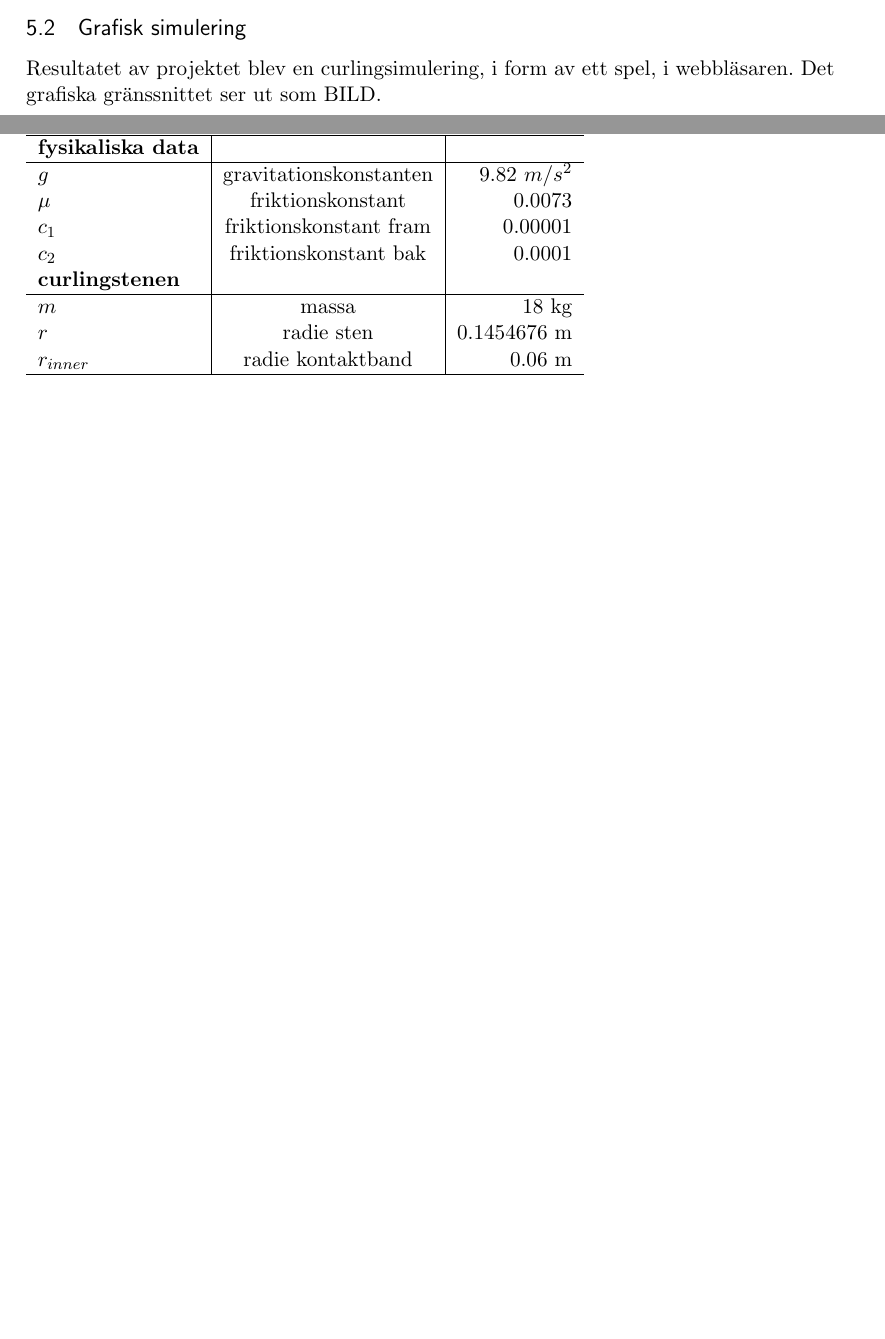
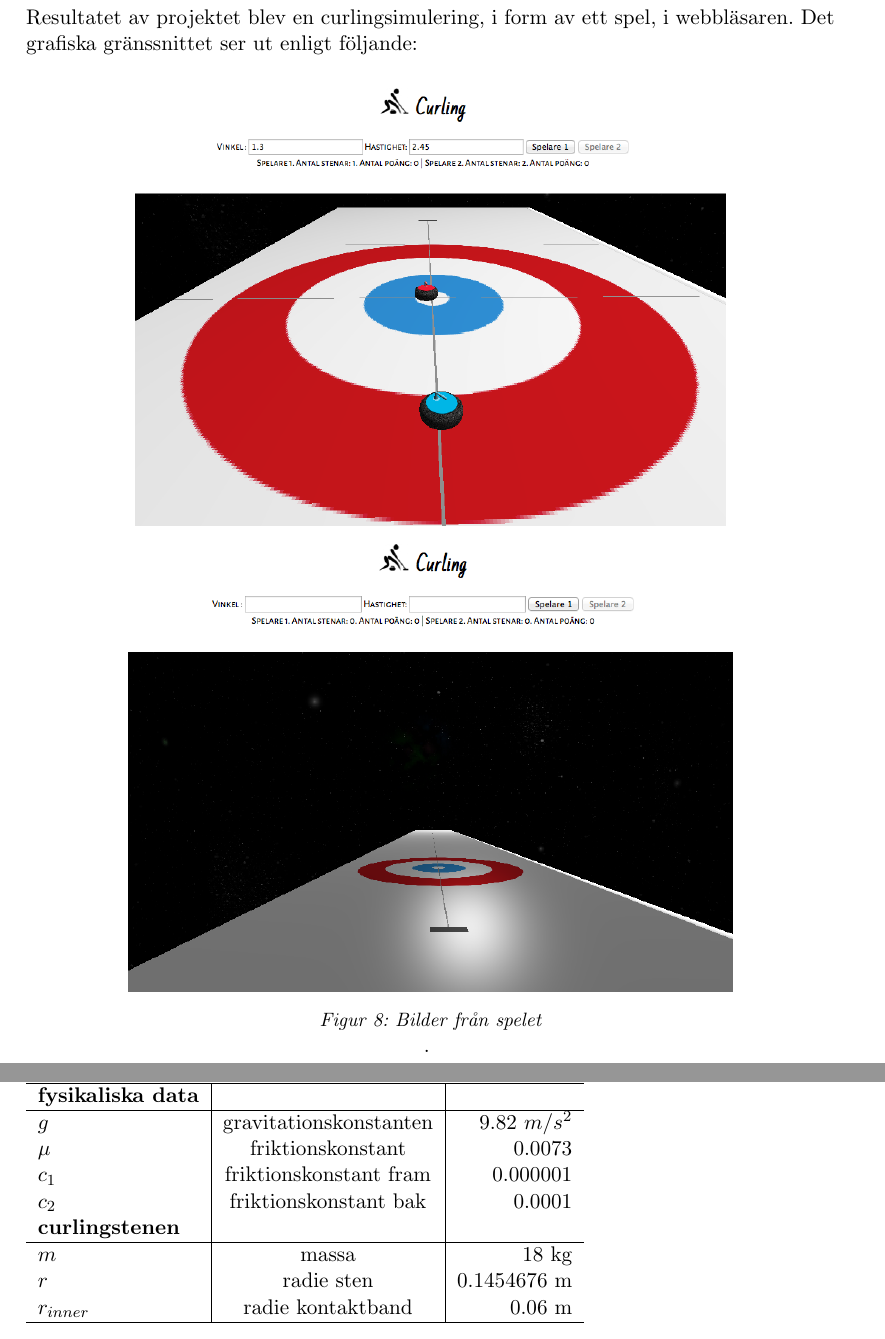
Before and after one commit to LinneaMalcherek/MoS_Projekt, a LaTeX document (Rapport/rapportLatex.tex): two parts of pages 12 and 14 of 14 before the commit and two parts of pages 13 and 15 of 15 after it, joined at a grey line, cut at the place of the change, the shorter picture padded with empty space. Compiled offline with pdfLaTeX.

Commit message:
rapporten ändrad ytterliggare.

```diff
--- a/Rapport/rapportLatex.tex
+++ b/Rapport/rapportLatex.tex
@@ -403,13 +405,20 @@ Rada upp alla konstanter som används i simuleringen.
 \subsection{Grafisk simulering}
-Resultatet av projektet blev en curlingsimulering, i form av ett spel, i webbläsaren. Det grafiska gränssnittet ser ut som BILD.
+Resultatet av projektet blev en curlingsimulering, i form av ett spel, i webbläsaren. Det grafiska gränssnittet ser ut enligt följande:
+
+\begin{figure}[ht!]
+\centering
+\includegraphics[width=110mm]{game4.png}
+\includegraphics[width=110mm]{game2.png}
+\caption{Bilder från spelet}.
+\label{fig:spell}
+\label{overflow}
+\end{figure}
 
 
 \section{Diskussion}
 
 \subsection{Numeriska metoder}
-Vid beräkningarna har två typer av numeriska metoder använts: Eulermetoden och
-Runge-Kutta-metoden. Runga-Kutta-metoden används vid beräkningen av de nya skalärerna,
-fart framåt, fart sidled och vinkelhastighet.
+Vid beräkningarna har två typer av numeriska metoder använts: Eulermetoden och Runge-Kutta-metoden. Runga-Kutta-metoden används vid beräkningen av de nya skalärerna, fart framåt, fart sidled och vinkelhastighet.
 Vid implementationen testades både Eulermetoden och Runge-Kutta-metoden.
 För Euler genomfördes beräkningarna med en steglängd på ca. 0.04 sekunder.
 Slutligen valdes Runge-Kutta-metoden då detta gör att beräkningarna blir med noggranna och stabila.
@@ -442,7 +451,7 @@ benämning & förklaring & värde \\ \hline\hline
 \textbf{fysikaliska data} & & \\ \hline
 $g$ & gravitationskonstanten & 9.82 $m/s^2$\\
 $\mu$ & friktionskonstant & 0.0073\\
-$c_1$ & friktionskonstant fram & 0.00001\\
+$c_1$ & friktionskonstant fram & 0.000001\\
 $c_2$ & friktionskonstant bak & 0.0001\\
 \textbf{curlingstenen} & & \\ \hline
 $m$ & massa & 18 kg\\
```
Also changed, not shown: Rapport/game2.png, Rapport/rapportLatex.pdf, Rapport/rapportLatex.tex (4 more changed lines), 4 other files.
